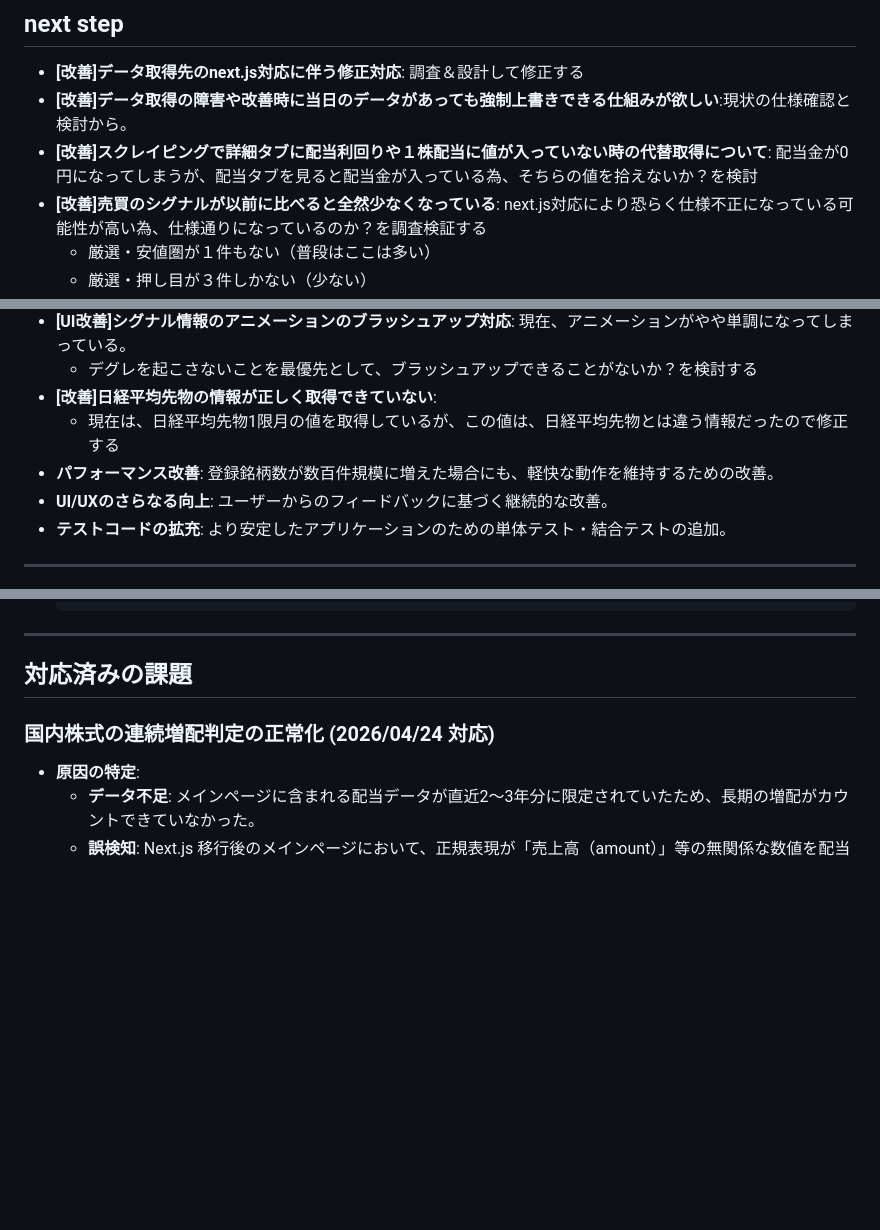
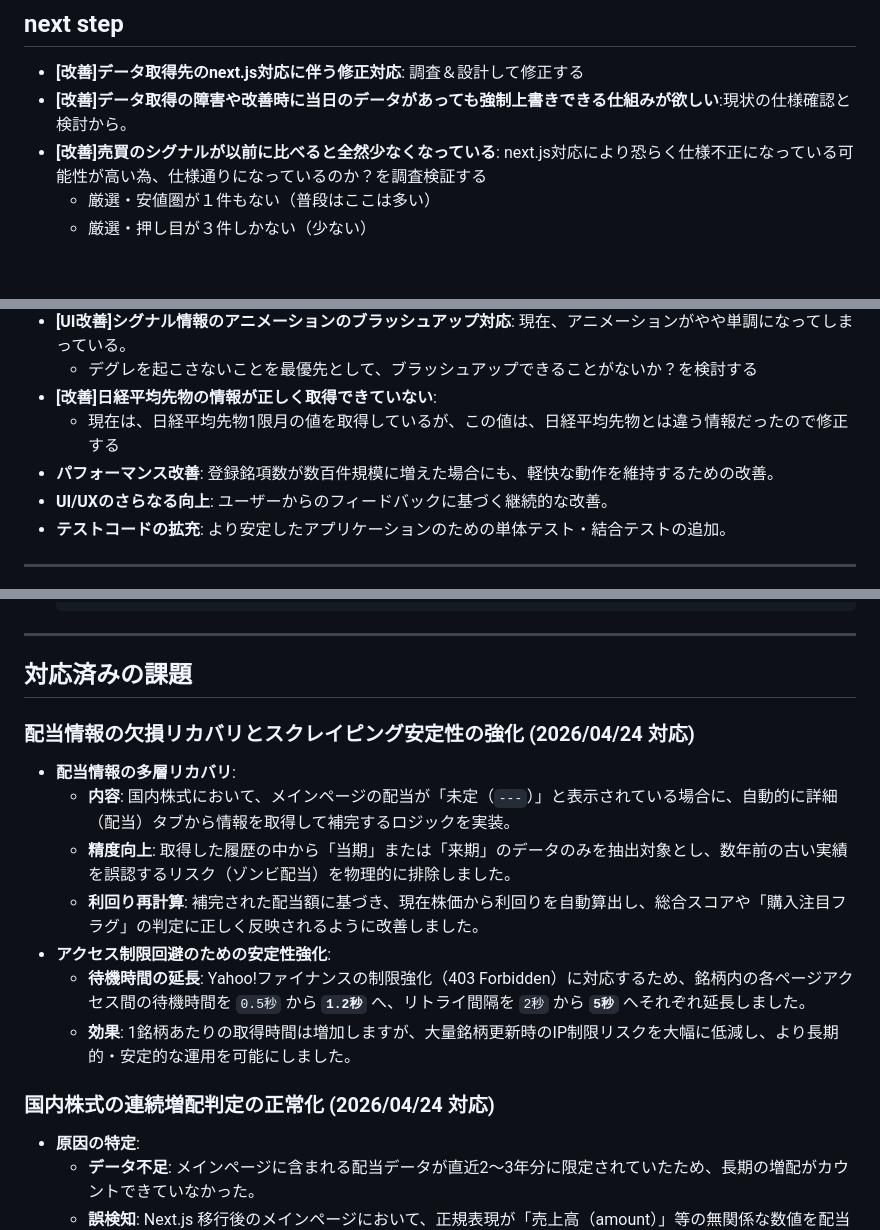
Before and after one commit to ymkge/jp-stock-portfolio-app, a Markdown page: README.md, 3 parts joined by grey strips. Rendered like a GitHub page; blank space fills up the shorter version.

Commit message:
docs: README.md latest20260424-002

```diff
--- a/README.md
+++ b/README.md
@@ -119,7 +119,6 @@
 ## next step
 - **[改善]データ取得先のnext.js対応に伴う修正対応**: 調査＆設計して修正する
 - **[改善]データ取得の障害や改善時に当日のデータがあっても強制上書きできる仕組みが欲しい**:現状の仕様確認と検討から。
-- **[改善]スクレイピングで詳細タブに配当利回りや１株配当に値が入っていない時の代替取得について**: 配当金が0円になってしまうが、配当タブを見ると配当金が入っている為、そちらの値を拾えないか？を検討
 - **[改善]売買のシグナルが以前に比べると全然少なくなっている**: next.js対応により恐らく仕様不正になっている可能性が高い為、仕様通りになっているのか？を調査検証する
     - 厳選・安値圏が１件もない（普段はここは多い）
     - 厳選・押し目が３件しかない（少ない）
@@ -130,7 +129,7 @@
     - デグレを起こさないことを最優先として、ブラッシュアップできることがないか？を検討する
 - **[改善]日経平均先物の情報が正しく取得できていない**:
     - 現在は、日経平均先物1限月の値を取得しているが、この値は、日経平均先物とは違う情報だったので修正する
-- **パフォーマンス改善**: 登録銘柄数が数百件規模に増えた場合にも、軽快な動作を維持するための改善。
+- **パフォーマンス改善**: 登録銘項数が数百件規模に増えた場合にも、軽快な動作を維持するための改善。
 - **UI/UXのさらなる向上**: ユーザーからのフィードバックに基づく継続的な改善。
 - **テストコードの拡充**: より安定したアプリケーションのための単体テスト・結合テストの追加。
 
@@ -155,6 +154,15 @@ JavaScript (`static/js/`) や CSS (`static/css/`) を修正した場合、ブラ
 ---
 
 ## 対応済みの課題
+
+### 配当情報の欠損リカバリとスクレイピング安定性の強化 (2026/04/24 対応)
+- **配当情報の多層リカバリ**:
+    - **内容**: 国内株式において、メインページの配当が「未定（`---`）」と表示されている場合に、自動的に詳細（配当）タブから情報を取得して補完するロジックを実装。
+    - **精度向上**: 取得した履歴の中から「当期」または「来期」のデータのみを抽出対象とし、数年前の古い実績を誤認するリスク（ゾンビ配当）を物理的に排除しました。
+    - **利回り再計算**: 補完された配当額に基づき、現在株価から利回りを自動算出し、総合スコアや「購入注目フラグ」の判定に正しく反映されるように改善しました。
+- **アクセス制限回避のための安定性強化**:
+    - **待機時間の延長**: Yahoo!ファイナンスの制限強化（403 Forbidden）に対応するため、銘柄内の各ページアクセス間の待機時間を `0.5秒` から **`1.2秒`** へ、リトライ間隔を `2秒` から **`5秒`** へそれぞれ延長しました。
+    - **効果**: 1銘柄あたりの取得時間は増加しますが、大量銘柄更新時のIP制限リスクを大幅に低減し、より長期的・安定的な運用を可能にしました。
 
 ### 国内株式の連続増配判定の正常化 (2026/04/24 対応)
 - **原因の特定**:
```
